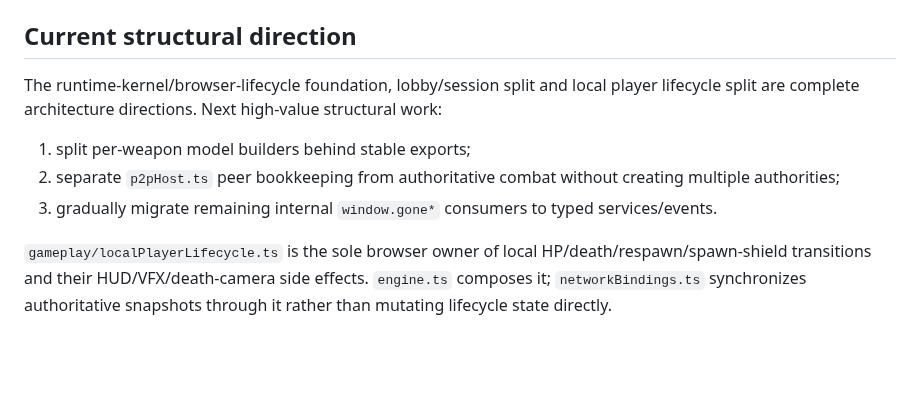
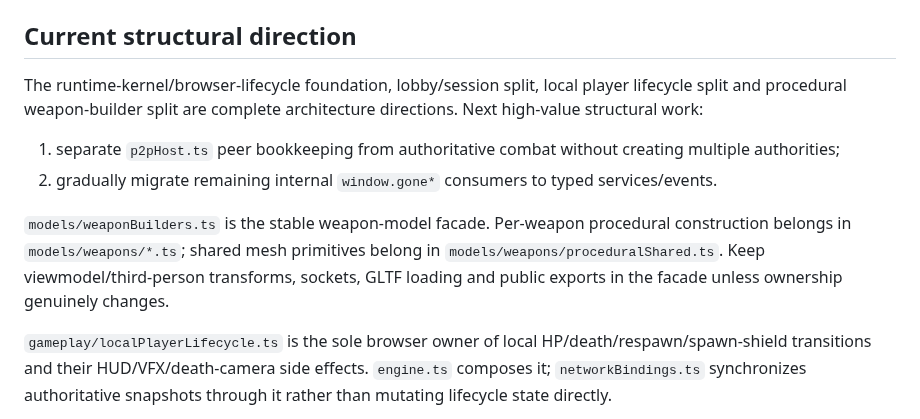
Before and after one commit to gernotfound/gone, a Markdown page: AGENTS.md, the part around the change. GitHub-like rendering; blank space fills up the shorter version.

Commit message:
Document modular weapon ownership

```diff
--- a/AGENTS.md
+++ b/AGENTS.md
@@ -279,11 +279,12 @@ Current baseline:
 
 ## Current structural direction
 
-The runtime-kernel/browser-lifecycle foundation, lobby/session split and local player lifecycle split are complete architecture directions. Next high-value structural work:
+The runtime-kernel/browser-lifecycle foundation, lobby/session split, local player lifecycle split and procedural weapon-builder split are complete architecture directions. Next high-value structural work:
 
-1. split per-weapon model builders behind stable exports;
-2. separate `p2pHost.ts` peer bookkeeping from authoritative combat without creating multiple authorities;
-3. gradually migrate remaining internal `window.gone*` consumers to typed services/events.
+1. separate `p2pHost.ts` peer bookkeeping from authoritative combat without creating multiple authorities;
+2. gradually migrate remaining internal `window.gone*` consumers to typed services/events.
+
+`models/weaponBuilders.ts` is the stable weapon-model facade. Per-weapon procedural construction belongs in `models/weapons/*.ts`; shared mesh primitives belong in `models/weapons/proceduralShared.ts`. Keep viewmodel/third-person transforms, sockets, GLTF loading and public exports in the facade unless ownership genuinely changes.
 
 `gameplay/localPlayerLifecycle.ts` is the sole browser owner of local HP/death/respawn/spawn-shield transitions and their HUD/VFX/death-camera side effects. `engine.ts` composes it; `networkBindings.ts` synchronizes authoritative snapshots through it rather than mutating lifecycle state directly.
 
```
